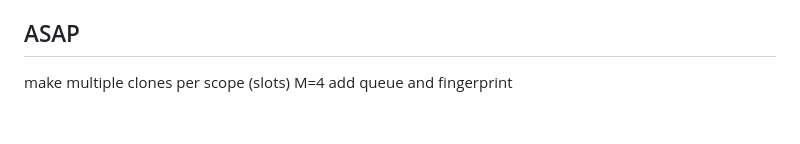
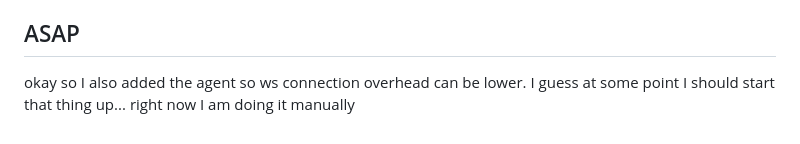
Before and after one commit to Clavigers/abrasive, a Markdown page: TODO.md, the part around the change. Drawn GitHub-style.

Commit message:
add a note in the todos

```diff
--- a/TODO.md
+++ b/TODO.md
@@ -56,4 +56,4 @@
 
 ## ASAP
 
-make multiple clones per scope (slots) M=4 add queue and fingerprint
+okay so I also added the agent so ws connection overhead can be lower. I guess at some point I should start that thing up... right now I am doing it manually
```
